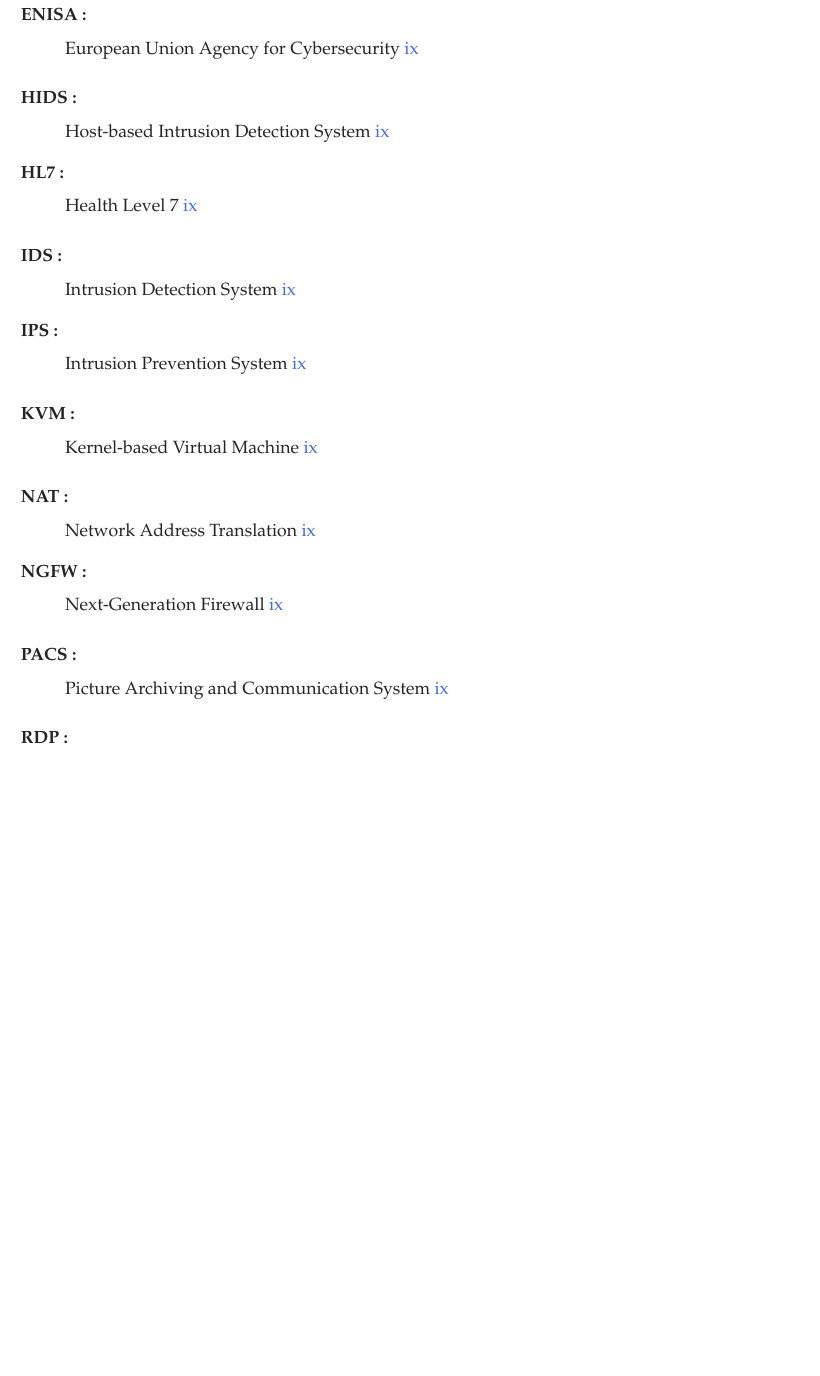
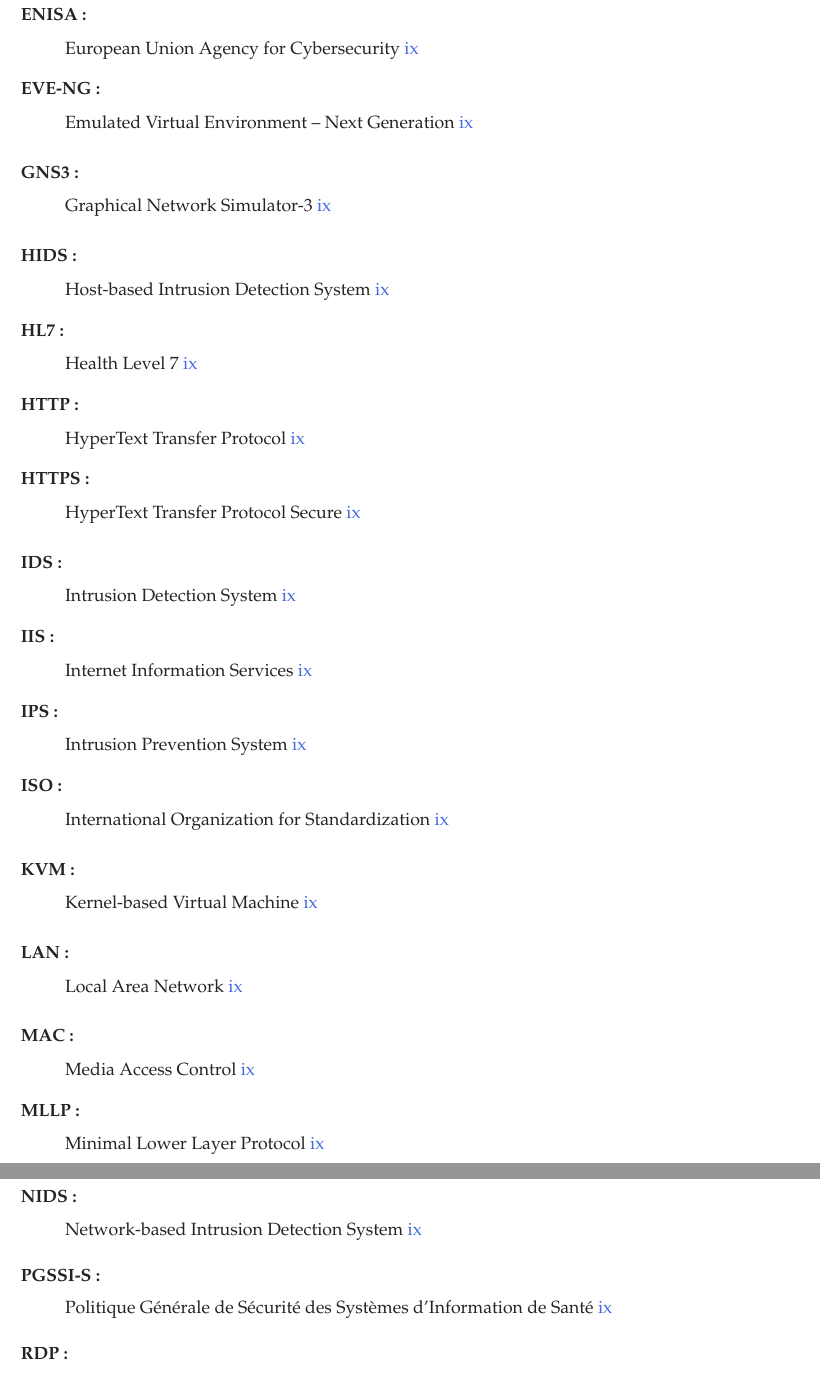
Before and after one commit to jj-sedegnan/mon_memoire, a LaTeX thesis (main.tex, which reads glossaire_reduit.tex): part of page 12 of 43 before the commit and two parts of pages 12 and 13 of 43 after it, the two joined at a grey line, cut so that both start at the same text, the shorter picture padded with empty space. Compiled offline with pdfLaTeX.

Commit message:
docs(glossaire): suppression des sigles inutilises et ajout des sigles employes non definis (43 entrees)
Co-authored-by: arena-agent <297053741+arena-agent@users.noreply.github.com>

```diff
--- a/glossaire_reduit.tex
+++ b/glossaire_reduit.tex
@@ -1,16 +1,14 @@
+% ----------------------------------------------------------------
+% Liste des acronymes du mémoire
+% Règle : un acronyme est listé s'il est effectivement employé
+% dans le corps du document (vérifié le 27 octobre 2026).
+% ----------------------------------------------------------------
+
+% Institutions et cadre réglementaire
 \newacronym{cnhu}{CNHU-HKM}{Centre National Hospitalier et Universitaire Hubert Koutoukou Maga}
 \newacronym{apdp}{APDP}{Autorité de Protection des Données à caractère Personnel}
 \newacronym{anssi}{ANSSI}{Agence nationale de la sécurité des systèmes d'information}
 \newacronym{enisa}{ENISA}{European Union Agency for Cybersecurity}
-\newacronym{vlan}{VLAN}{Virtual Local Area Network}
-\newacronym{dmz}{DMZ}{Zone démilitarisée (DeMilitarized Zone)}
-\newacronym{dicom}{DICOM}{Digital Imaging and Communications in Medicine}
-\newacronym{hl7}{HL7}{Health Level 7}
-\newacronym{sih}{SIH}{Système d'information hospitalier}
-\newacronym{ids}{IDS}{Intrusion Detection System}
-\newacronym{ips}{IPS}{Intrusion Prevention System}
-\newacronym{ngfw}{NGFW}{Next-Generation Firewall}
-\newacronym{siem}{SIEM}{Security Information and Event Management}
-\newacronym{hids}{HIDS}{Host-based Intrusion Detection System}
-\newacronym{attck}{ATT\&CK}{Adversarial Tactics, Techniques, and Common Knowledge}
+\newacronym{iso}{ISO}{International Organization for Standardization}
+\newacronym{pgssis}{PGSSI-S}{Politique Générale de Sécurité des Systèmes d'Information de Santé}
 \newacronym{ebios}{EBIOS RM}{Expression des Besoins et Identification des Objectifs de Sécurité -- Risk Manager}
@@ -22,7 +14,0 @@
-\newacronym{ssh}{SSH}{Secure Shell}
-\newacronym{rtsp}{RTSP}{Real Time Streaming Protocol}
-\newacronym{kvm}{KVM}{Kernel-based Virtual Machine}
-\newacronym{vm}{VM}{Machine virtuelle}
-\newacronym{nat}{NAT}{Network Address Translation}
-\newacronym{tls}{TLS}{Transport Layer Security}
-\newacronym{pacs}{PACS}{Picture Archiving and Communication System}
@@ -33,0 +30,6 @@
+\newacronym{attck}{ATT\&CK}{Adversarial Tactics, Techniques, and Common Knowledge}
+
+% Réseaux et infrastructures
+\newacronym{lan}{LAN}{Local Area Network}
+\newacronym{vlan}{VLAN}{Virtual Local Area Network}
+\newacronym{dmz}{DMZ}{Zone démilitarisée (DeMilitarized Zone)}
@@ -33,0 +40,7 @@
+\newacronym{mac}{MAC}{Media Access Control}
+\newacronym{sfp}{SFP}{Small Form-factor Pluggable}
+
+% Protocoles applicatifs et d'administration
+\newacronym{http}{HTTP}{HyperText Transfer Protocol}
+\newacronym{https}{HTTPS}{HyperText Transfer Protocol Secure}
+\newacronym{smb}{SMB}{Server Message Block}
@@ -33,0 +50,11 @@
+\newacronym{dicom}{DICOM}{Digital Imaging and Communications in Medicine}
+\newacronym{hl7}{HL7}{Health Level 7}
+\newacronym{mllp}{MLLP}{Minimal Lower Layer Protocol}
+\newacronym{iis}{IIS}{Internet Information Services}
+
+% Virtualisation et laboratoire
+\newacronym{kvm}{KVM}{Kernel-based Virtual Machine}
+\newacronym{vm}{VM}{Machine virtuelle}
+\newacronym{zfs}{ZFS}{Zettabyte File System}
+\newacronym{gns3}{GNS3}{Graphical Network Simulator-3}
+\newacronym{even}{EVE-NG}{Emulated Virtual Environment -- Next Generation}
```
Also changed, not shown: glossaire_reduit.tex (22 more changed lines).
